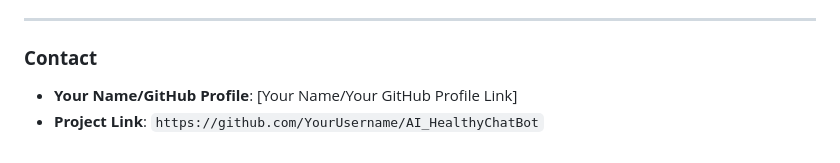
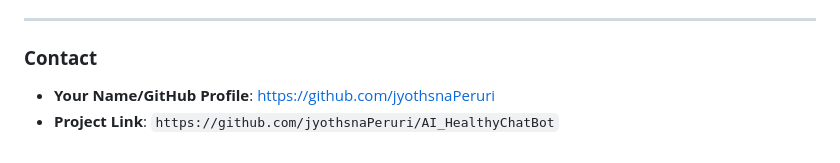
Before and after one commit to jyothsnaPeruri/AI_HealthyChatBot, a Markdown page: README.md, the part around the change. Drawn GitHub-style.

```diff
--- a/README.md
+++ b/README.md
@@ -112,5 +112,5 @@ Distributed under the MIT License. See `LICENSE` for more information.
 
 ### **Contact**
 
-- **Your Name/GitHub Profile**: [Your Name/Your GitHub Profile Link]
-- **Project Link**: `https://github.com/YourUsername/AI_HealthyChatBot`
+- **Your Name/GitHub Profile**: https://github.com/jyothsnaPeruri
+- **Project Link**: `https://github.com/jyothsnaPeruri/AI_HealthyChatBot`
```
